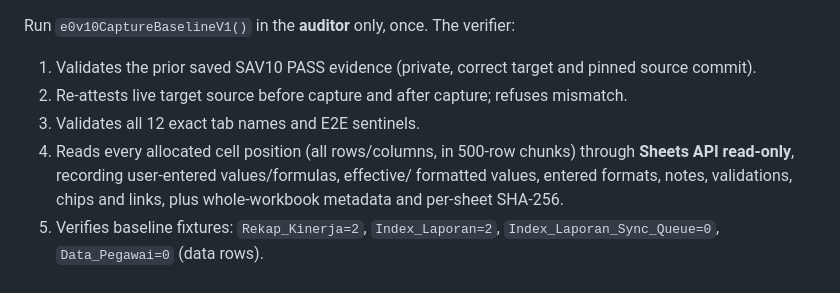
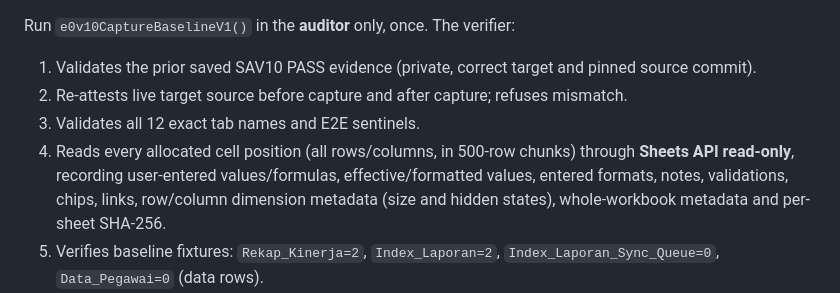
Before and after one commit to leidaafihijika7-lab/manajemen-kinerja-minomartani, a Markdown page: e2e-attestation/README_INDEPENDENT_SOURCE_ATTESTATION_E0_V1.md, the part around the change. GitHub-like rendering.

Commit message:
docs(audit): clarify E0 includes allocated row and column dimension metadata

```diff
--- a/e2e-attestation/README_INDEPENDENT_SOURCE_ATTESTATION_E0_V1.md
+++ b/e2e-attestation/README_INDEPENDENT_SOURCE_ATTESTATION_E0_V1.md
@@ -60,7 +60,7 @@ Run `e0v10CaptureBaselineV1()` in the **auditor** only, once. The verifier:
 1. Validates the prior saved SAV10 PASS evidence (private, correct target and pinned source commit).
 2. Re-attests live target source before capture and after capture; refuses mismatch.
 3. Validates all 12 exact tab names and E2E sentinels.
-4. Reads every allocated cell position (all rows/columns, in 500-row chunks) through **Sheets API read-only**, recording user-entered values/formulas, effective/ formatted values, entered formats, notes, validations, chips and links, plus whole-workbook metadata and per-sheet SHA-256.
+4. Reads every allocated cell position (all rows/columns, in 500-row chunks) through **Sheets API read-only**, recording user-entered values/formulas, effective/formatted values, entered formats, notes, validations, chips, links, row/column dimension metadata (size and hidden states), whole-workbook metadata and per-sheet SHA-256.
 5. Verifies baseline fixtures: `Rekap_Kinerja=2`, `Index_Laporan=2`, `Index_Laporan_Sync_Queue=0`, `Data_Pegawai=0` (data rows).
 6. Independently reads Drive permissions/parents and verifies workbook, upload folder and evidence folder each report owner-only; upload folder has no files/subfolders.
 7. Re-reads sentinel, metadata, Drive modification timestamps, upload inventory and source after capture; refuses evidence publication if changed.
```
